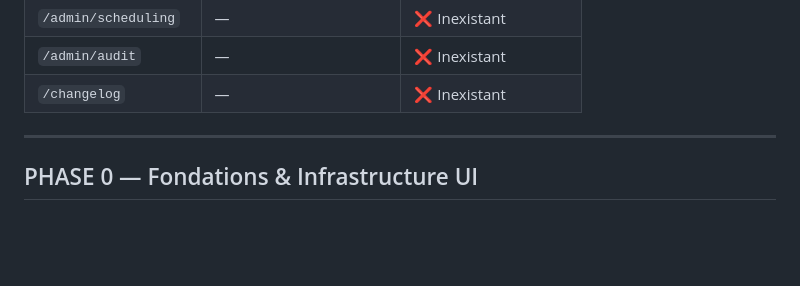
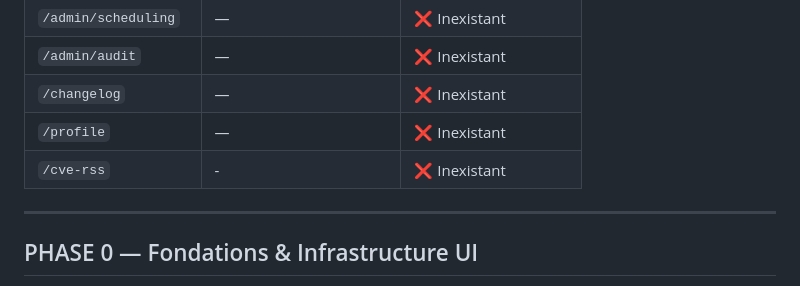
Before and after one commit to skrylexx/BreachRadar, a Markdown page: TODO.md, the part around the change. Drawn GitHub-style; blank space fills up the shorter version.

Commit message:
prepare todo for new pages

```diff
--- a/TODO.md
+++ b/TODO.md
@@ -26,6 +26,8 @@
 | `/admin/scheduling` | — | ❌ Inexistant |
 | `/admin/audit` | — | ❌ Inexistant |
 | `/changelog` | — | ❌ Inexistant |
+| `/profile` | — | ❌ Inexistant |
+| `/cve-rss` | - | ❌ Inexistant |
 
 ---
 
```
